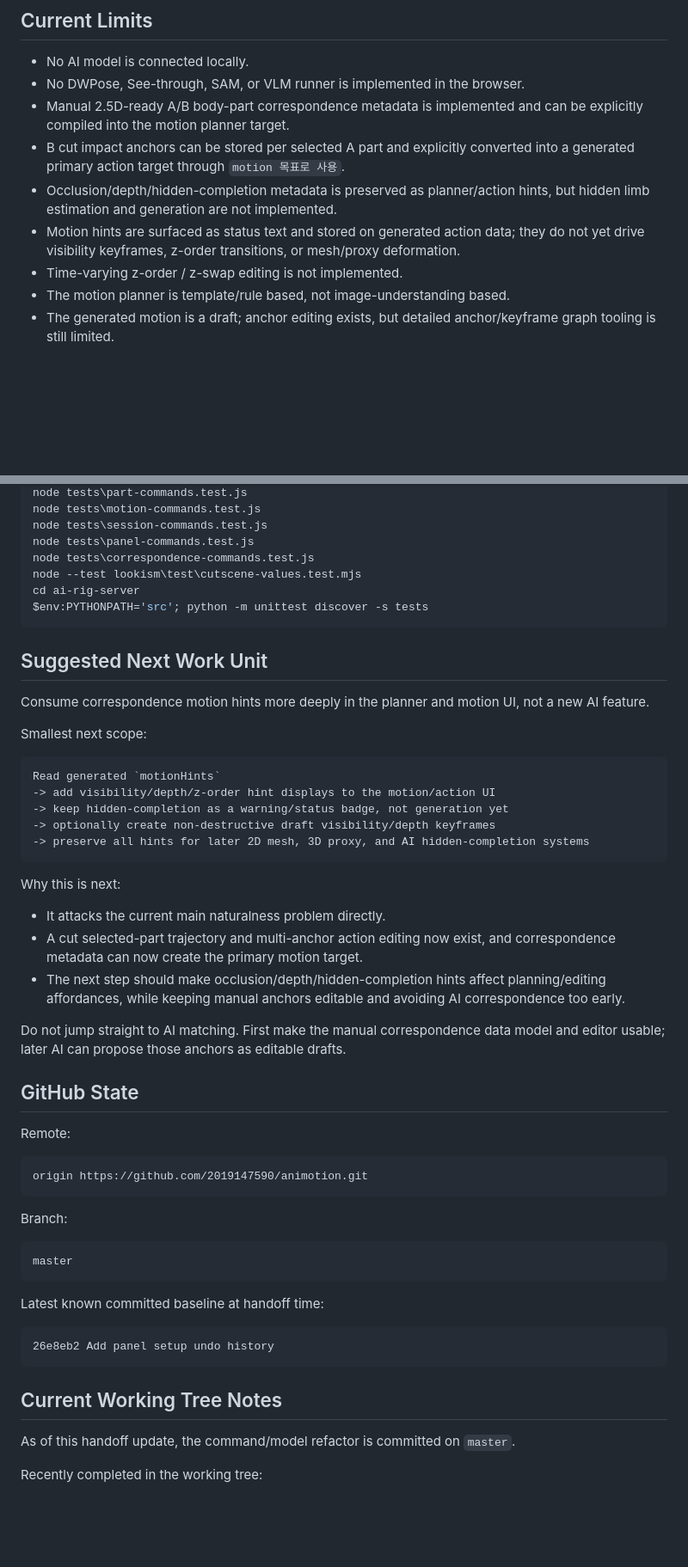
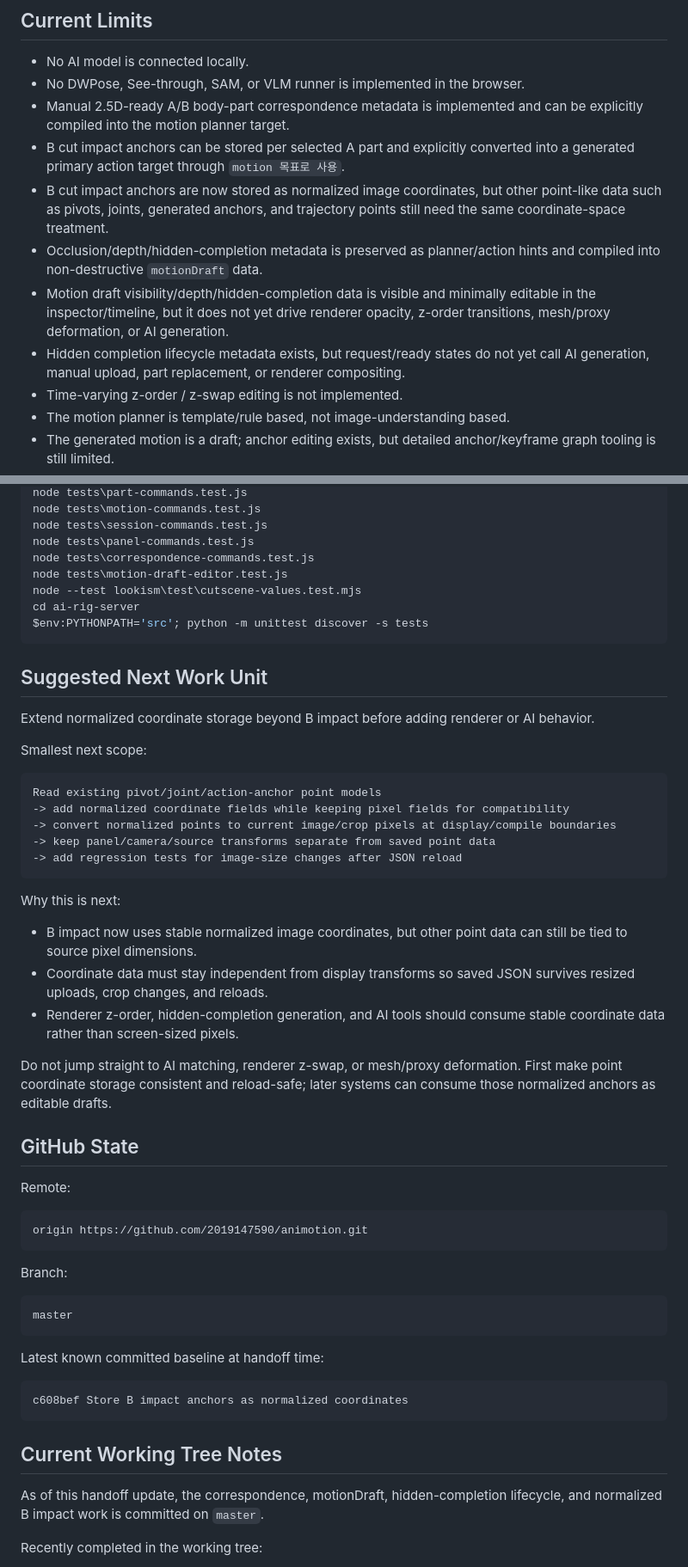
Before and after one commit to 2019147590/animotion, a Markdown page: HANDOFF.md, 2 parts joined by grey strips. Shown at 86% size. GitHub-like rendering; blank space fills up the shorter version.

Commit message:
Update handoff with motion draft status

````diff
--- a/HANDOFF.md
+++ b/HANDOFF.md
@@ -172,8 +178,10 @@ Current architecture note:
 - No DWPose, See-through, SAM, or VLM runner is implemented in the browser.
 - Manual 2.5D-ready A/B body-part correspondence metadata is implemented and can be explicitly compiled into the motion planner target.
 - B cut impact anchors can be stored per selected A part and explicitly converted into a generated primary action target through `motion 목표로 사용`.
-- Occlusion/depth/hidden-completion metadata is preserved as planner/action hints, but hidden limb estimation and generation are not implemented.
-- Motion hints are surfaced as status text and stored on generated action data; they do not yet drive visibility keyframes, z-order transitions, or mesh/proxy deformation.
+- B cut impact anchors are now stored as normalized image coordinates, but other point-like data such as pivots, joints, generated anchors, and trajectory points still need the same coordinate-space treatment.
+- Occlusion/depth/hidden-completion metadata is preserved as planner/action hints and compiled into non-destructive `motionDraft` data.
+- Motion draft visibility/depth/hidden-completion data is visible and minimally editable in the inspector/timeline, but it does not yet drive renderer opacity, z-order transitions, mesh/proxy deformation, or AI generation.
+- Hidden completion lifecycle metadata exists, but request/ready states do not yet call AI generation, manual upload, part replacement, or renderer compositing.
 - Time-varying z-order / z-swap editing is not implemented.
 - The motion planner is template/rule based, not image-understanding based.
 - The generated motion is a draft; anchor editing exists, but detailed anchor/keyframe graph tooling is still limited.
@@ -245,6 +255,7 @@ node tests\motion-commands.test.js
 node tests\session-commands.test.js
 node tests\panel-commands.test.js
 node tests\correspondence-commands.test.js
+node tests\motion-draft-editor.test.js
 node --test lookism\test\cutscene-values.test.mjs
 cd ai-rig-server
 $env:PYTHONPATH='src'; python -m unittest discover -s tests
@@ -252,25 +263,25 @@ $env:PYTHONPATH='src'; python -m unittest discover -s tests
 
 ## Suggested Next Work Unit
 
-Consume correspondence motion hints more deeply in the planner and motion UI, not a new AI feature.
+Extend normalized coordinate storage beyond B impact before adding renderer or AI behavior.
 
 Smallest next scope:
 
 ```text
-Read generated `motionHints`
--> add visibility/depth/z-order hint displays to the motion/action UI
--> keep hidden-completion as a warning/status badge, not generation yet
--> optionally create non-destructive draft visibility/depth keyframes
--> preserve all hints for later 2D mesh, 3D proxy, and AI hidden-completion systems
+Read existing pivot/joint/action-anchor point models
+-> add normalized coordinate fields while keeping pixel fields for compatibility
+-> convert normalized points to current image/crop pixels at display/compile boundaries
+-> keep panel/camera/source transforms separate from saved point data
+-> add regression tests for image-size changes after JSON reload
 ```
 
 Why this is next:
 
-- It attacks the current main naturalness problem directly.
-- A cut selected-part trajectory and multi-anchor action editing now exist, and correspondence metadata can now create the primary motion target.
-- The next step should make occlusion/depth/hidden-completion hints affect planning/editing affordances, while keeping manual anchors editable and avoiding AI correspondence too early.
+- B impact now uses stable normalized image coordinates, but other point data can still be tied to source pixel dimensions.
+- Coordinate data must stay independent from display transforms so saved JSON survives resized uploads, crop changes, and reloads.
+- Renderer z-order, hidden-completion generation, and AI tools should consume stable coordinate data rather than screen-sized pixels.
 
-Do not jump straight to AI matching. First make the manual correspondence data model and editor usable; later AI can propose those anchors as editable drafts.
+Do not jump straight to AI matching, renderer z-swap, or mesh/proxy deformation. First make point coordinate storage consistent and reload-safe; later systems can consume those normalized anchors as editable drafts.
 
 ## GitHub State
 
@@ -289,12 +300,12 @@ master
 Latest known committed baseline at handoff time:
 
 ```text
-26e8eb2 Add panel setup undo history
+c608bef Store B impact anchors as normalized coordinates
 ```
 
 ## Current Working Tree Notes
 
-As of this handoff update, the command/model refactor is committed on `master`.
+As of this handoff update, the correspondence, motionDraft, hidden-completion lifecycle, and normalized B impact work is committed on `master`.
 
 Recently completed in the working tree:
 
````
Also changed, not shown: other parts of HANDOFF.md (+16 -3 lines).
